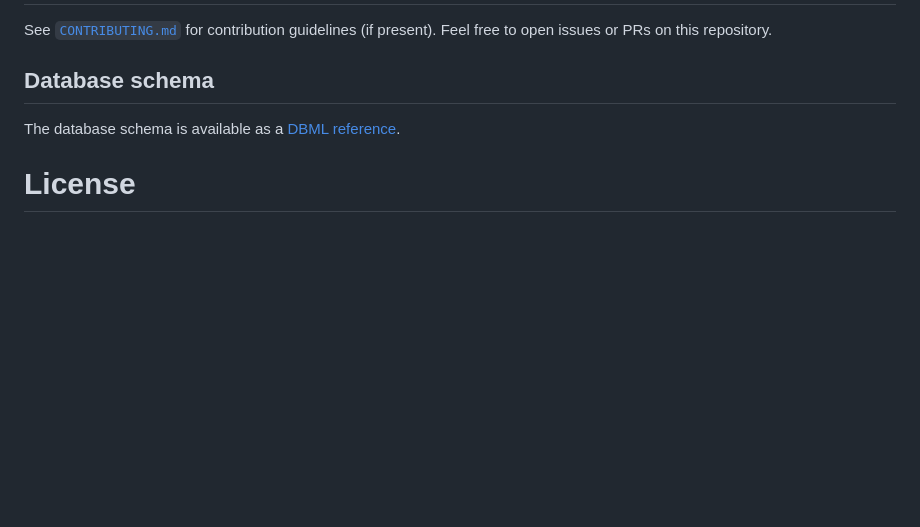
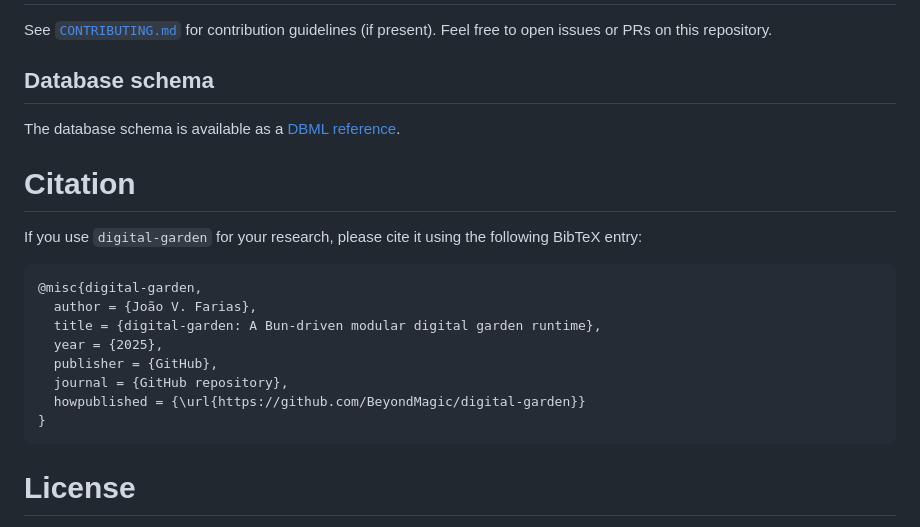
Before and after one commit to BeyondMagic/digital-garden, a Markdown page: README.md, the part around the change. Rendered like a GitHub page; blank space fills up the shorter version.

Commit message:
docs(README): add citation section with BibTeX entry for research use

````diff
--- a/README.md
+++ b/README.md
@@ -70,6 +70,21 @@ See [`CONTRIBUTING.md`](/docs/CONTRIBUTING.md) for contribution guidelines (if p
 
 The database schema is available as a [DBML reference](/docs/schema.dbml).
 
+# Citation
+
+If you use `digital-garden` for your research, please cite it using the following BibTeX entry:
+
+```bibtex
+@misc{digital-garden,
+  author = {João V. Farias},
+  title = {digital-garden: A Bun-driven modular digital garden runtime},
+  year = {2025},
+  publisher = {GitHub},
+  journal = {GitHub repository},
+  howpublished = {\url{https://github.com/BeyondMagic/digital-garden}}
+}
+```
+
 # License
 
 See the [LICENSE](/LICENSES/LICENSE) file for licensing details.
````
